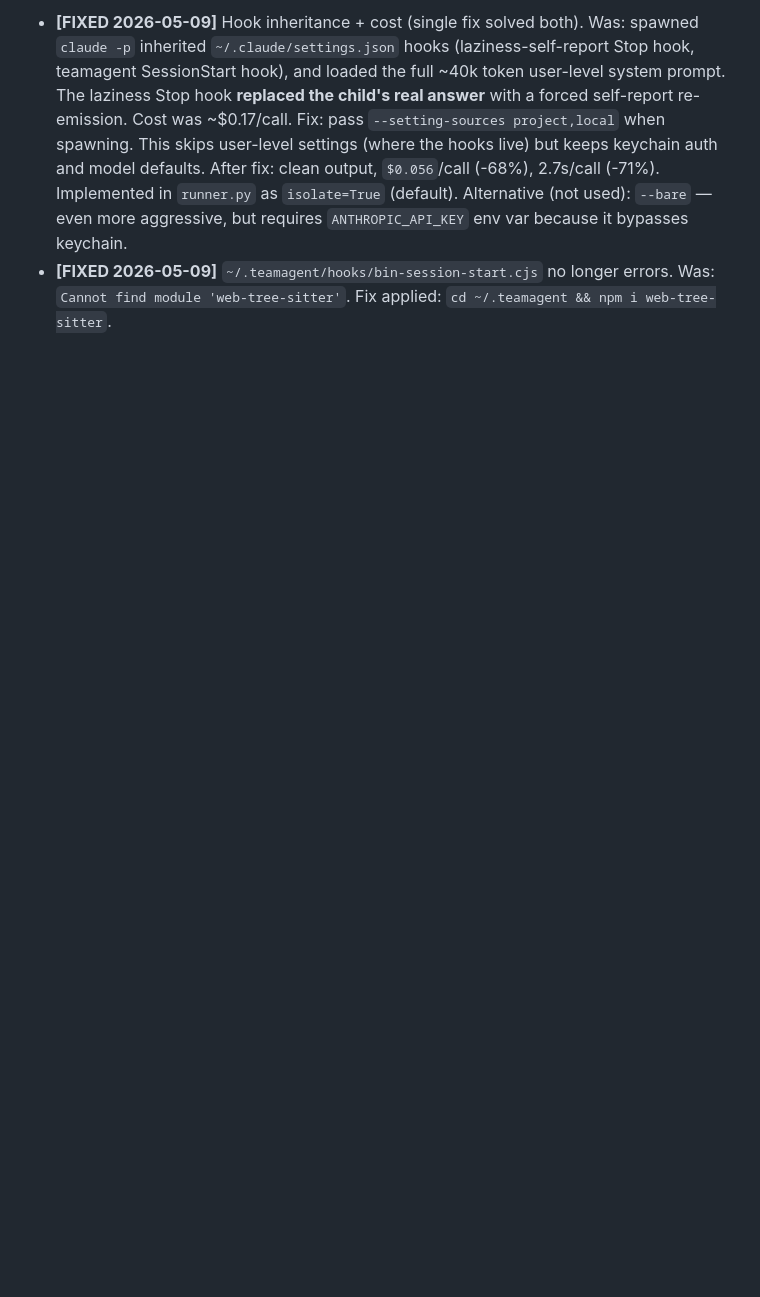
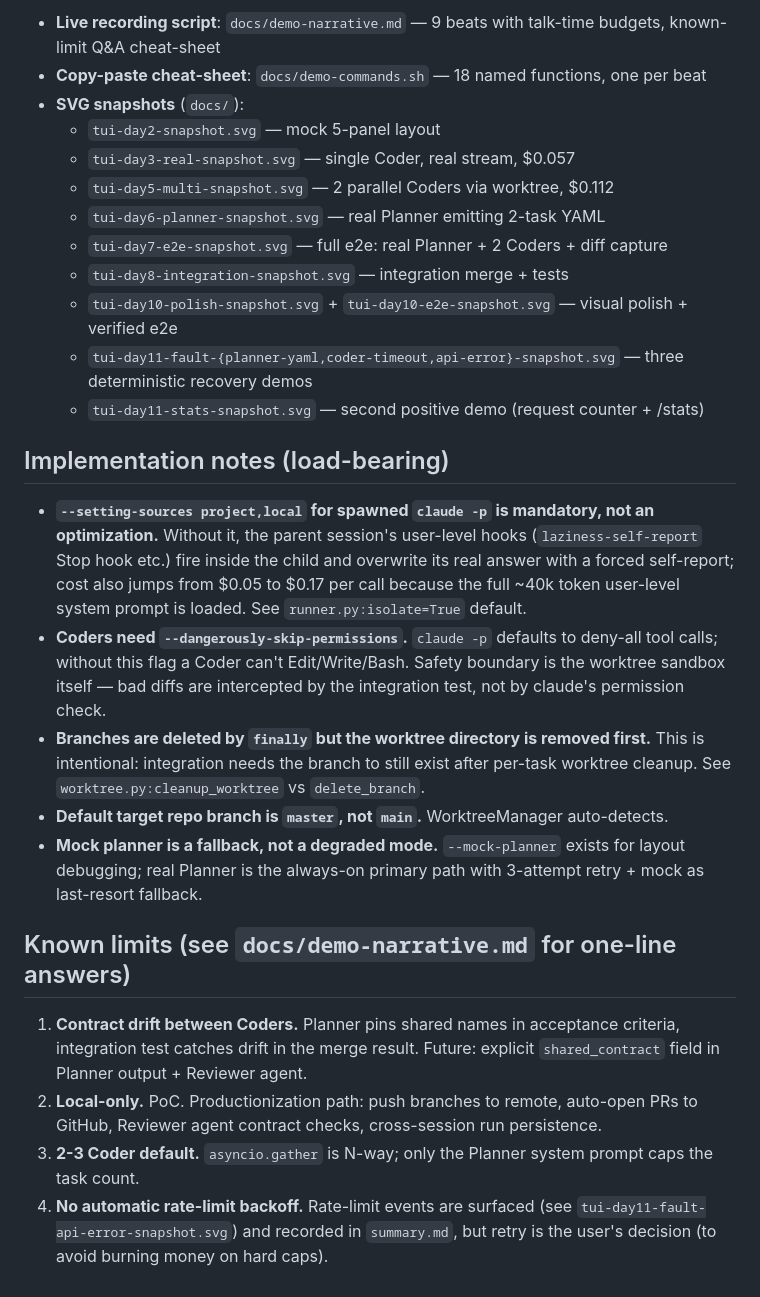
Before and after one commit to zmypyzd/pm-agent, a Markdown page: README.md, the part around one of its changes. Drawn GitHub-style; blank space fills up the shorter version.

```diff
--- a/README.md
+++ b/README.md
@@ -73,14 +50,28 @@ Architecture:
 
-- **[FIXED 2026-05-09]** Hook inheritance + cost (single fix solved both).
-  Was: spawned `claude -p` inherited `~/.claude/settings.json` hooks (laziness-self-report
-  Stop hook, teamagent SessionStart hook), and loaded the full ~40k token user-level
-  system prompt. The laziness Stop hook **replaced the child's real answer** with a
-  forced self-report re-emission. Cost was ~$0.17/call.
-  Fix: pass `--setting-sources project,local` when spawning. This skips user-level
-  settings (where the hooks live) but keeps keychain auth and model defaults.
-  After fix: clean output, `$0.056`/call (-68%), 2.7s/call (-71%).
-  Implemented in `runner.py` as `isolate=True` (default).
-  Alternative (not used): `--bare` — even more aggressive, but requires `ANTHROPIC_API_KEY`
-  env var because it bypasses keychain.
-- **[FIXED 2026-05-09]** `~/.teamagent/hooks/bin-session-start.cjs` no longer errors.
-  Was: `Cannot find module 'web-tree-sitter'`. Fix applied: `cd ~/.teamagent && npm i web-tree-sitter`.
+- **Live recording script**: `docs/demo-narrative.md` — 9 beats with talk-time budgets, known-limit Q&A cheat-sheet
+- **Copy-paste cheat-sheet**: `docs/demo-commands.sh` — 18 named functions, one per beat
+- **SVG snapshots** (`docs/`):
+  - `tui-day2-snapshot.svg` — mock 5-panel layout
+  - `tui-day3-real-snapshot.svg` — single Coder, real stream, $0.057
+  - `tui-day5-multi-snapshot.svg` — 2 parallel Coders via worktree, $0.112
+  - `tui-day6-planner-snapshot.svg` — real Planner emitting 2-task YAML
+  - `tui-day7-e2e-snapshot.svg` — full e2e: real Planner + 2 Coders + diff capture
+  - `tui-day8-integration-snapshot.svg` — integration merge + tests
+  - `tui-day10-polish-snapshot.svg` + `tui-day10-e2e-snapshot.svg` — visual polish + verified e2e
+  - `tui-day11-fault-{planner-yaml,coder-timeout,api-error}-snapshot.svg` — three deterministic recovery demos
+  - `tui-day11-stats-snapshot.svg` — second positive demo (request counter + /stats)
+
+## Implementation notes (load-bearing)
+
+- **`--setting-sources project,local` for spawned `claude -p` is mandatory, not an optimization.** Without it, the parent session's user-level hooks (`laziness-self-report` Stop hook etc.) fire inside the child and overwrite its real answer with a forced self-report; cost also jumps from $0.05 to $0.17 per call because the full ~40k token user-level system prompt is loaded. See `runner.py:isolate=True` default.
+- **Coders need `--dangerously-skip-permissions`.** `claude -p` defaults to deny-all tool calls; without this flag a Coder can't Edit/Write/Bash. Safety boundary is the worktree sandbox itself — bad diffs are intercepted by the integration test, not by claude's permission check.
+- **Branches are deleted by `finally` but the worktree directory is removed first.** This is intentional: integration needs the branch to still exist after per-task worktree cleanup. See `worktree.py:cleanup_worktree` vs `delete_branch`.
+- **Default target repo branch is `master`, not `main`.** WorktreeManager auto-detects.
+- **Mock planner is a fallback, not a degraded mode.** `--mock-planner` exists for layout debugging; real Planner is the always-on primary path with 3-attempt retry + mock as last-resort fallback.
+
+## Known limits (see `docs/demo-narrative.md` for one-line answers)
+
+1. **Contract drift between Coders.** Planner pins shared names in acceptance criteria, integration test catches drift in the merge result. Future: explicit `shared_contract` field in Planner output + Reviewer agent.
+2. **Local-only.** PoC. Productionization path: push branches to remote, auto-open PRs to GitHub, Reviewer agent contract checks, cross-session run persistence.
+3. **2-3 Coder default.** `asyncio.gather` is N-way; only the Planner system prompt caps the task count.
+4. **No automatic rate-limit backoff.** Rate-limit events are surfaced (see `tui-day11-fault-api-error-snapshot.svg`) and recorded in `summary.md`, but retry is the user's decision (to avoid burning money on hard caps).
```
Also changed, not shown: other parts of README.md (+25 -48 lines), HANDOFF.md (+69 -2 lines).
